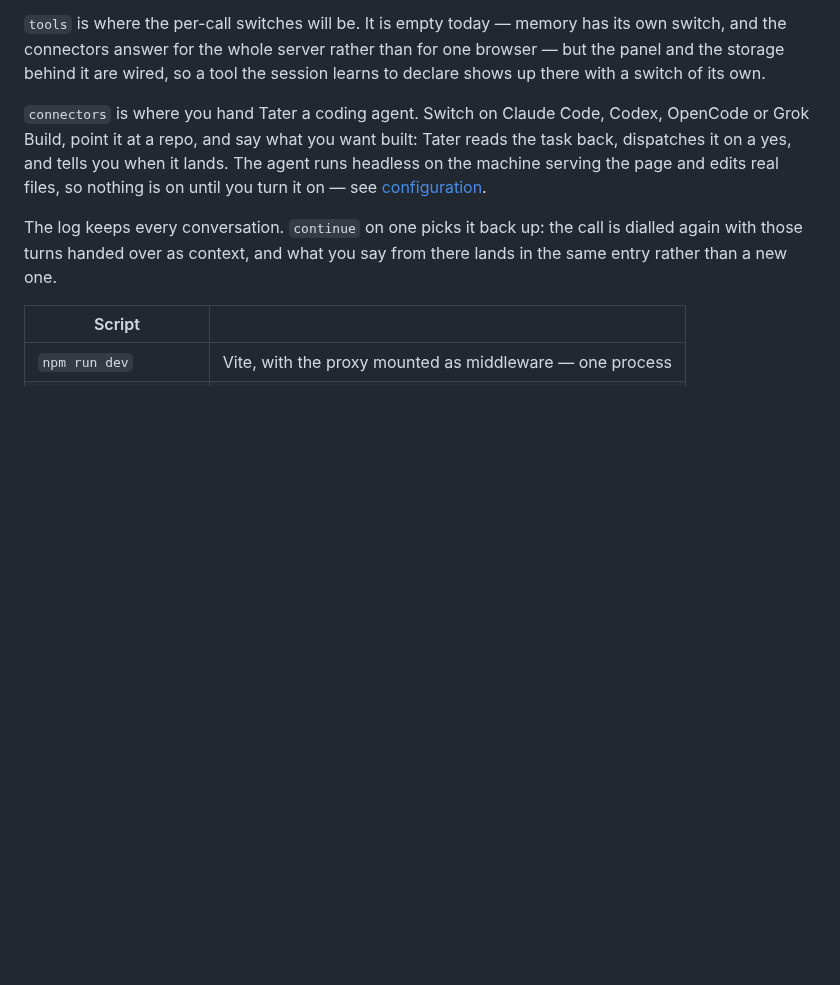
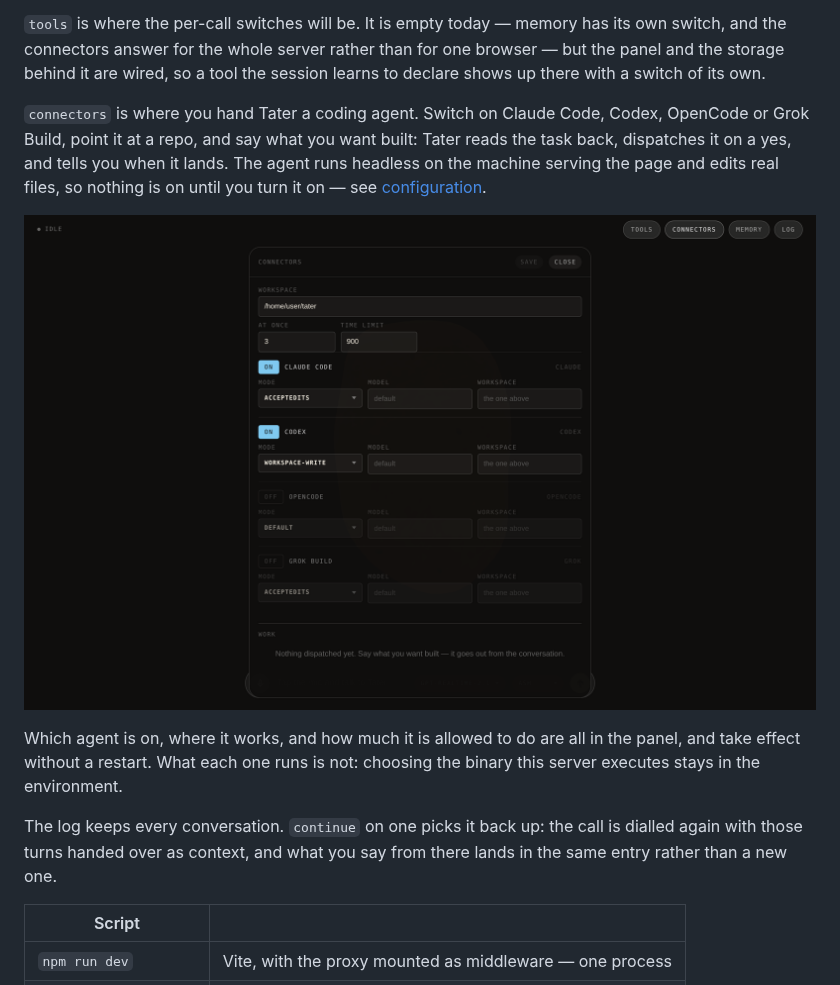
Before and after one commit to h1ddenpr0cess20/tater, a Markdown page: README.md, the part around one of its changes. Drawn GitHub-style; pictures changed too: docs/screenshots/connectors.png (added); blank space fills up the shorter version.

```diff
--- a/README.md
+++ b/README.md
@@ -42,6 +43,12 @@ The agent runs headless on the machine serving the page and edits real files, so
 nothing is on until you turn it on — see
 [configuration](docs/configuration.md#connectors).
 
+![The connectors panel, with Claude Code and Codex switched on](docs/screenshots/connectors.png)
+
+Which agent is on, where it works, and how much it is allowed to do are all in
+the panel, and take effect without a restart. What each one runs is not:
+choosing the binary this server executes stays in the environment.
+
 The log keeps every conversation. `continue` on one picks it back up: the call is
 dialled again with those turns handed over as context, and what you say from
 there lands in the same entry rather than a new one.
```
Also changed, not shown: other parts of README.md (+2 -1 lines), docs/screenshots/desktop.png, docs/screenshots/mobile.png.
